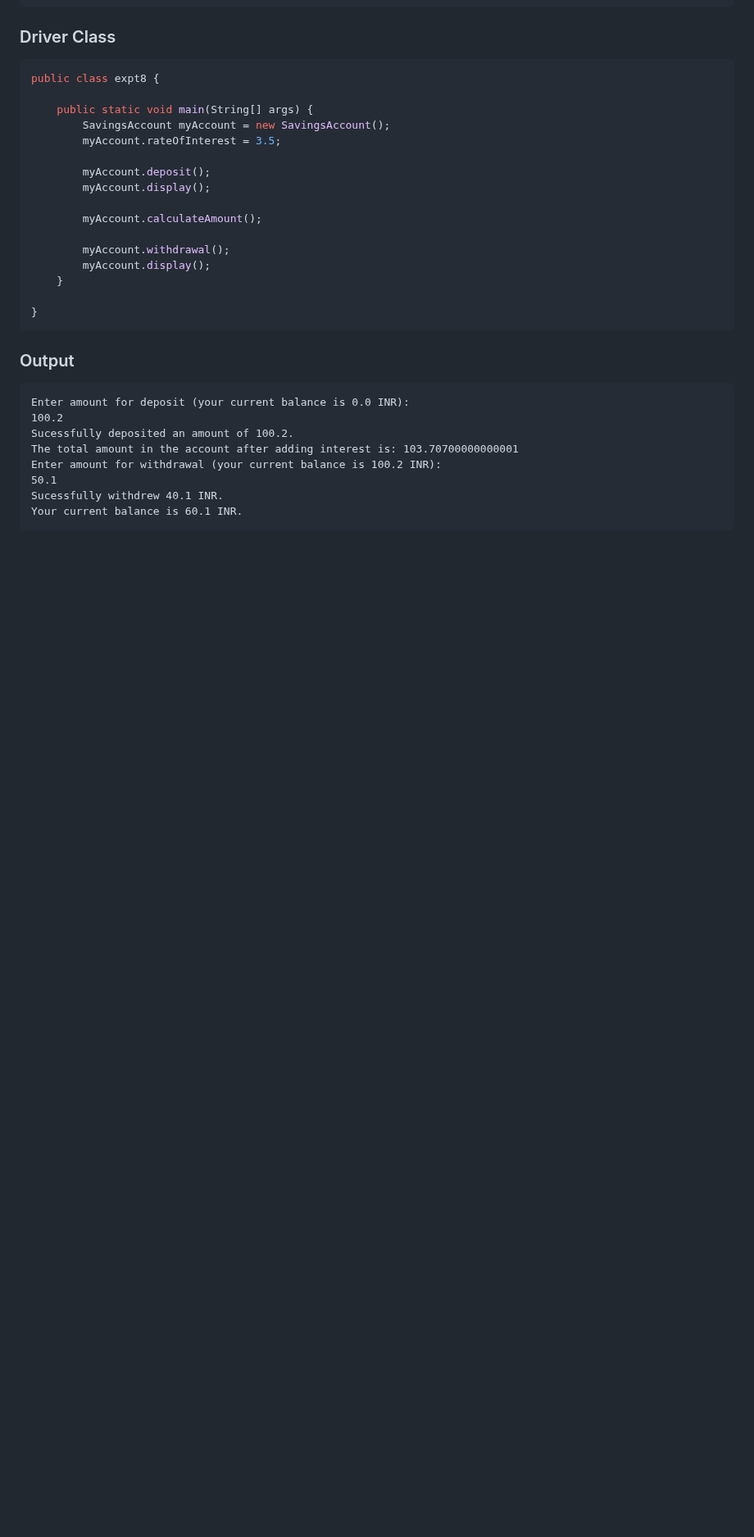
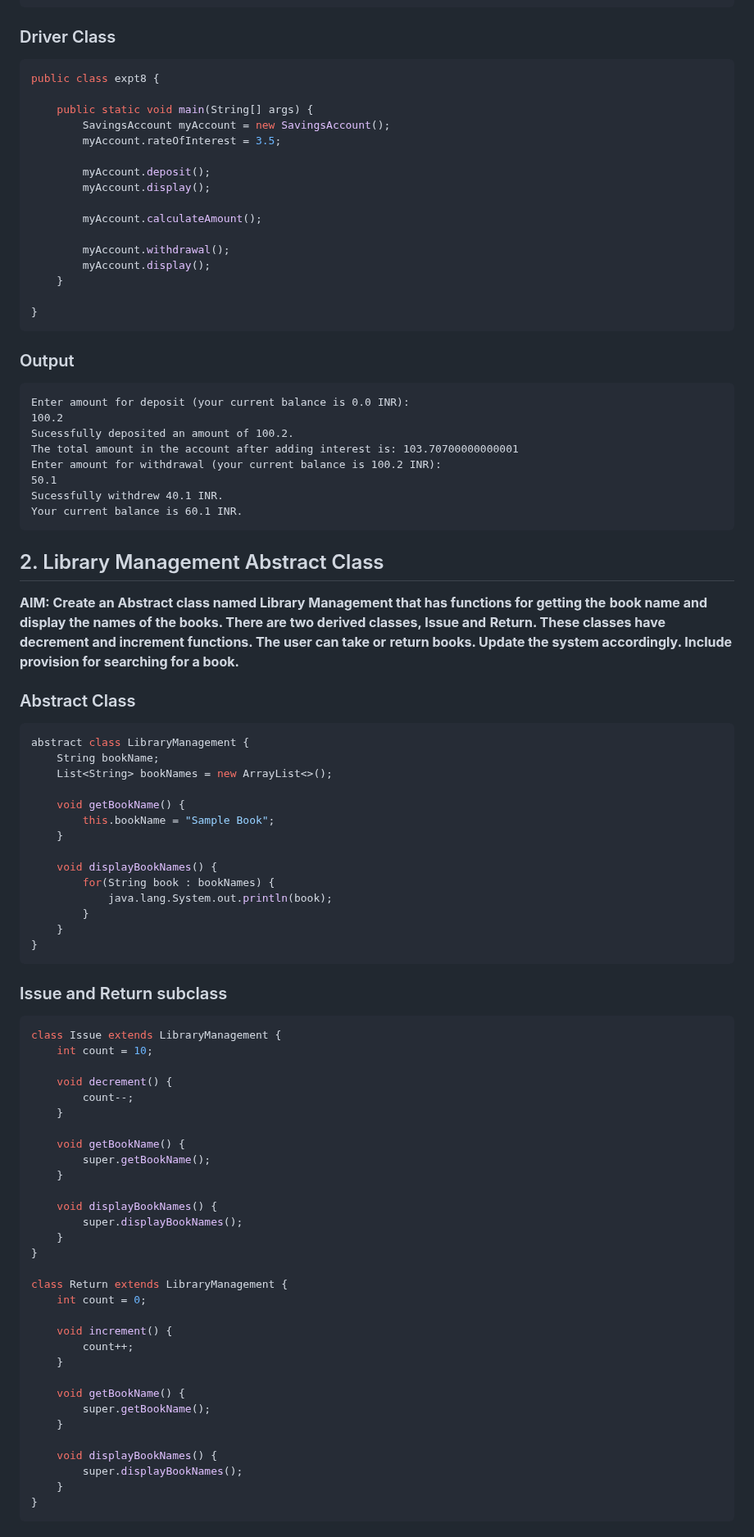
Before and after one commit to akashShanmugraj/programming-notes, a Markdown page: Object Oriented Programming/experiment8.md, the part around one of its changes. Shown at 82% size. Drawn GitHub-style; blank space fills up the shorter version.

Commit message:
Completed Experiment 8

````diff
--- a/Object Oriented Programming/experiment8.md
+++ b/Object Oriented Programming/experiment8.md
@@ -134,3 +134,63 @@ Enter amount for withdrawal (your current balance is 100.2 INR):
 Sucessfully withdrew 40.1 INR.
 Your current balance is 60.1 INR.
 ```
+
+## 2. Library Management Abstract Class
+**AIM: Create an Abstract class named Library Management that has functions for getting the**
+**book name and display the names of the books. There are two derived classes, Issue and**
+**Return. These classes have decrement and increment functions. The user can take or**
+**return books. Update the system accordingly. Include provision for searching for a book.**
+
+### Abstract Class
+```java
+abstract class LibraryManagement {
+    String bookName;
+    List<String> bookNames = new ArrayList<>();
+
+    void getBookName() {
+        this.bookName = "Sample Book";
+    }
+
+    void displayBookNames() {
+        for(String book : bookNames) {
+            java.lang.System.out.println(book);
+        }
+    }
+}
+```
+
+### Issue and Return subclass
+```java
+class Issue extends LibraryManagement {
+    int count = 10;
+
+    void decrement() {
+        count--;
+    }
+
+    void getBookName() {
+        super.getBookName();
+    }
+
+    void displayBookNames() {
+        super.displayBookNames();
+    }
+}
+
+class Return extends LibraryManagement {
+    int count = 0;
+
+    void increment() {
+        count++;
+    }
+
+    void getBookName() {
+        super.getBookName();
+    }
+
+    void displayBookNames() {
+        super.displayBookNames();
+    }
+}
+```
+
````
Also changed, not shown: other parts of Object Oriented Programming/experiment8.md (+51 -0 lines).
